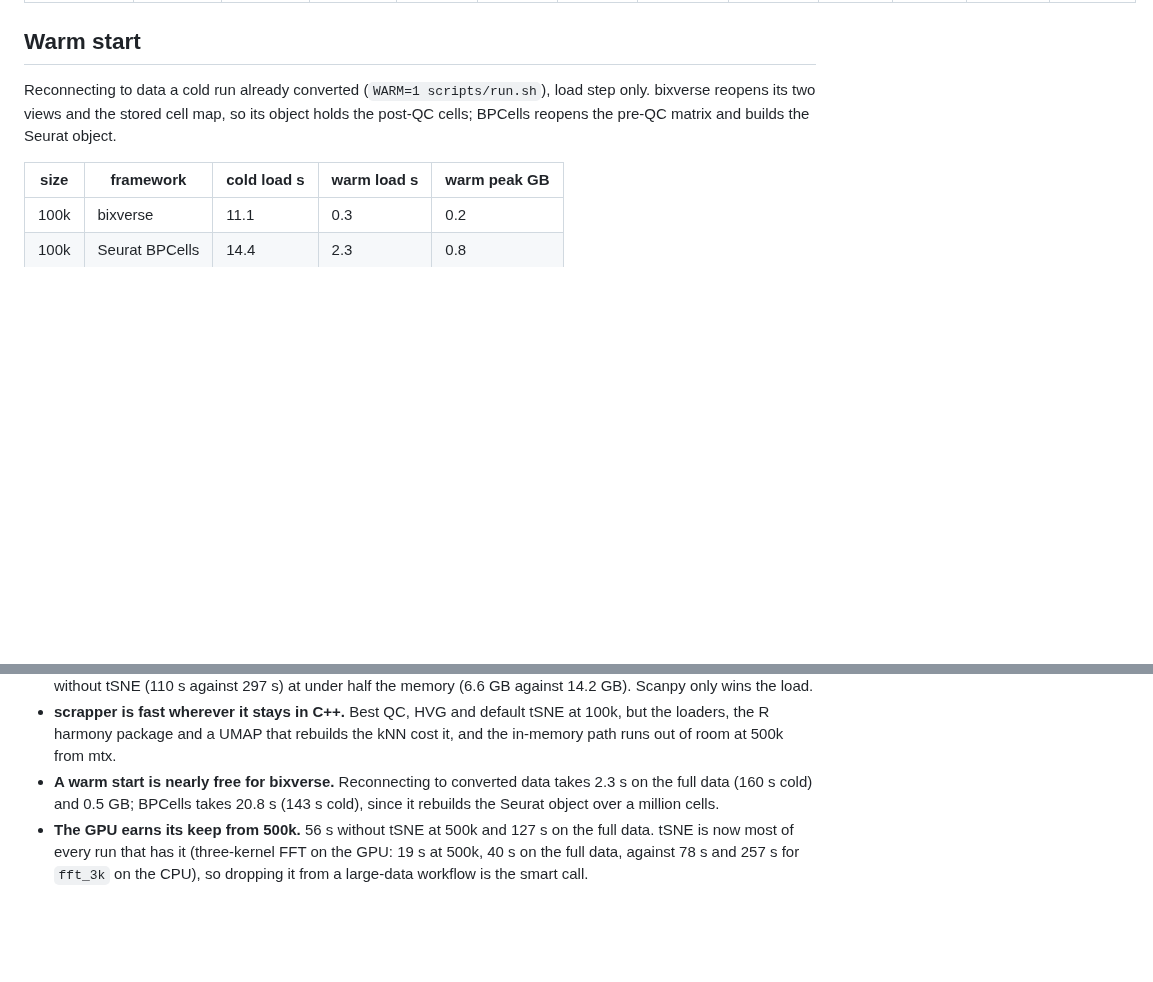
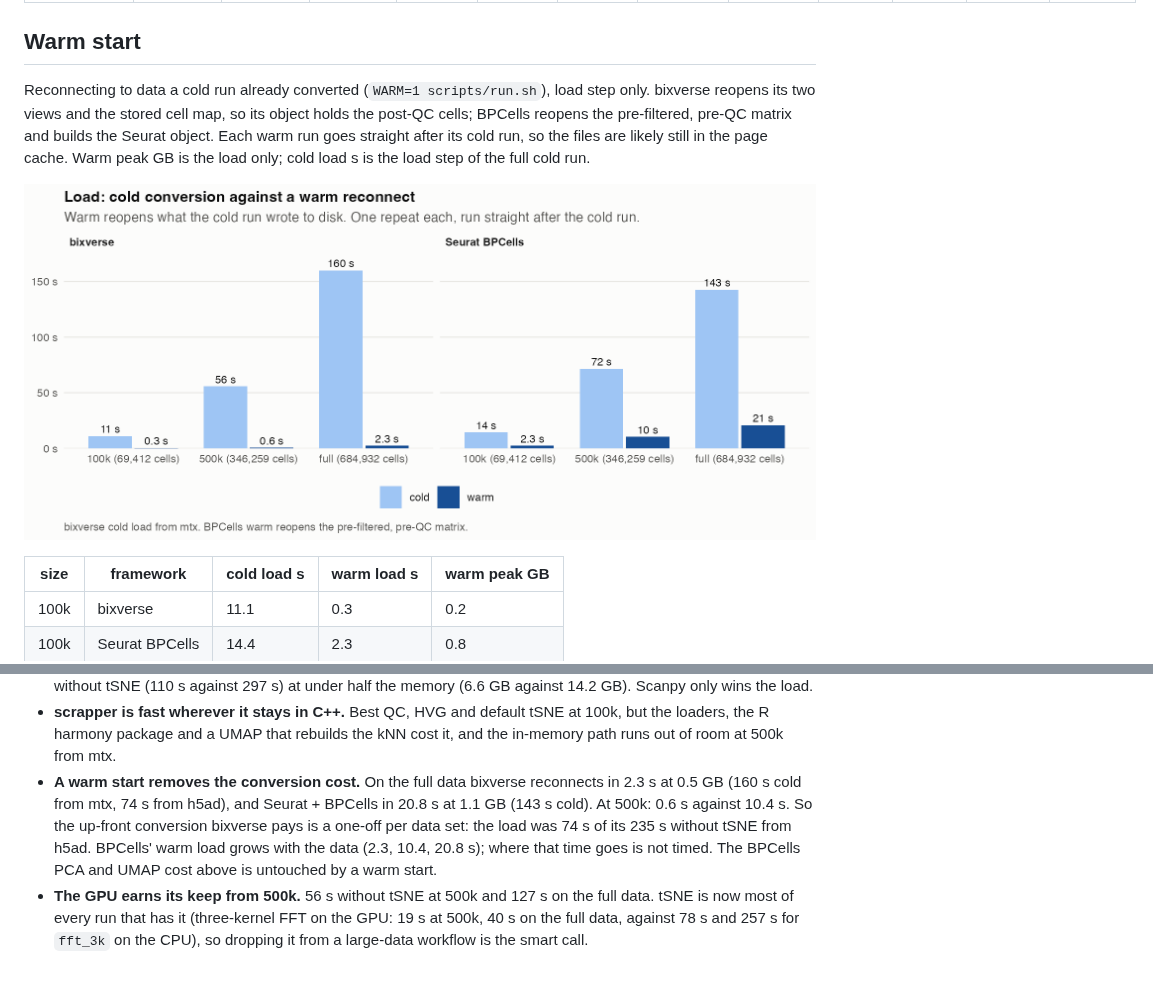
Before and after one commit to GregorLueg/single-cell-benchmark, a Markdown page: docs/results.md, 2 parts joined by grey strips. Drawn GitHub-style; pictures changed too: docs/figures/warm_start.png (added); blank space fills up the shorter version.

Commit message:
feat: warm start figure and conclusions

```diff
--- a/docs/results.md
+++ b/docs/results.md
@@ -73,7 +73,14 @@ Regenerate with `uv run scripts/tables.py results`.
 
 ## Warm start
 
-Reconnecting to data a cold run already converted (`WARM=1 scripts/run.sh`), load step only. bixverse reopens its two views and the stored cell map, so its object holds the post-QC cells; BPCells reopens the pre-QC matrix and builds the Seurat object.
+Reconnecting to data a cold run already converted (`WARM=1 scripts/run.sh`),
+load step only. bixverse reopens its two views and the stored cell map, so its
+object holds the post-QC cells; BPCells reopens the pre-filtered, pre-QC matrix
+and builds the Seurat object. Each warm run goes straight after its cold run,
+so the files are likely still in the page cache. Warm peak GB is the load only;
+cold load s is the load step of the full cold run.
+
+![Cold against warm load for bixverse and Seurat + BPCells](figures/warm_start.png)
 
 | size | framework | cold load s | warm load s | warm peak GB |
 |---|---|---|---|---|
@@ -107,9 +114,13 @@ Reconnecting to data a cold run already converted (`WARM=1 scripts/run.sh`), loa
 - **scrapper is fast wherever it stays in C++.** Best QC, HVG and default tSNE
   at 100k, but the loaders, the R harmony package and a UMAP that rebuilds the
   kNN cost it, and the in-memory path runs out of room at 500k from mtx.
-- **A warm start is nearly free for bixverse.** Reconnecting to converted data
-  takes 2.3 s on the full data (160 s cold) and 0.5 GB; BPCells takes 20.8 s
-  (143 s cold), since it rebuilds the Seurat object over a million cells.
+- **A warm start removes the conversion cost.** On the full data bixverse
+  reconnects in 2.3 s at 0.5 GB (160 s cold from mtx, 74 s from h5ad), and
+  Seurat + BPCells in 20.8 s at 1.1 GB (143 s cold). At 500k: 0.6 s against
+  10.4 s. So the up-front conversion bixverse pays is a one-off per data set:
+  the load was 74 s of its 235 s without tSNE from h5ad. BPCells' warm load
+  grows with the data (2.3, 10.4, 20.8 s); where that time goes is not timed.
+  The BPCells PCA and UMAP cost above is untouched by a warm start.
 - **The GPU earns its keep from 500k.** 56 s without tSNE at 500k and 127 s on
   the full data. tSNE is now most of every run that has it (three-kernel FFT on the GPU: 19
   s at 500k, 40 s on the full data, against 78 s and 257 s for `fft_3k` on the CPU), so dropping it from a large-data workflow
```
Also changed, not shown: docs/methods.md (+1 -0 lines), 4 other files.
